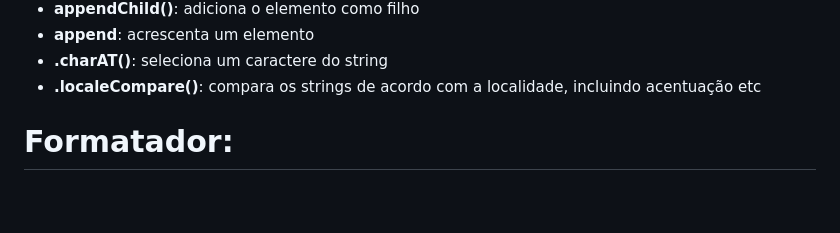
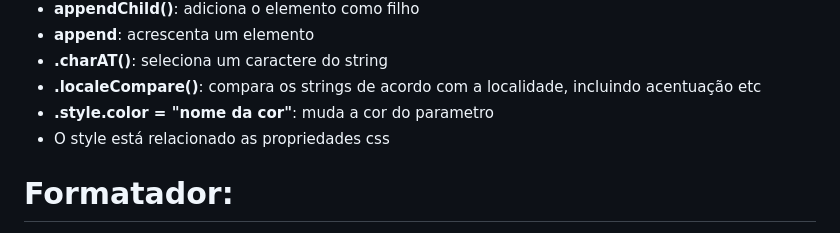
Before and after one commit to Vytorrodrigues/Documenta-o-JSProject, a Markdown page: README.md, the part around the change. Drawn GitHub-style; blank space fills up the shorter version.

Commit message:
.styles.color

```diff
--- a/README.md
+++ b/README.md
@@ -67,6 +67,8 @@ ex: .setAttribute(functonA());
 - **append**: acrescenta um elemento
 - **.charAT()**: seleciona um caractere do string
 - **.localeCompare()**: compara os strings de acordo com a localidade, incluindo acentuação etc
+- **.style.color = "nome da cor"**: muda a cor do parametro
+- O style está relacionado as propriedades css
 
 # Formatador:
 
```
